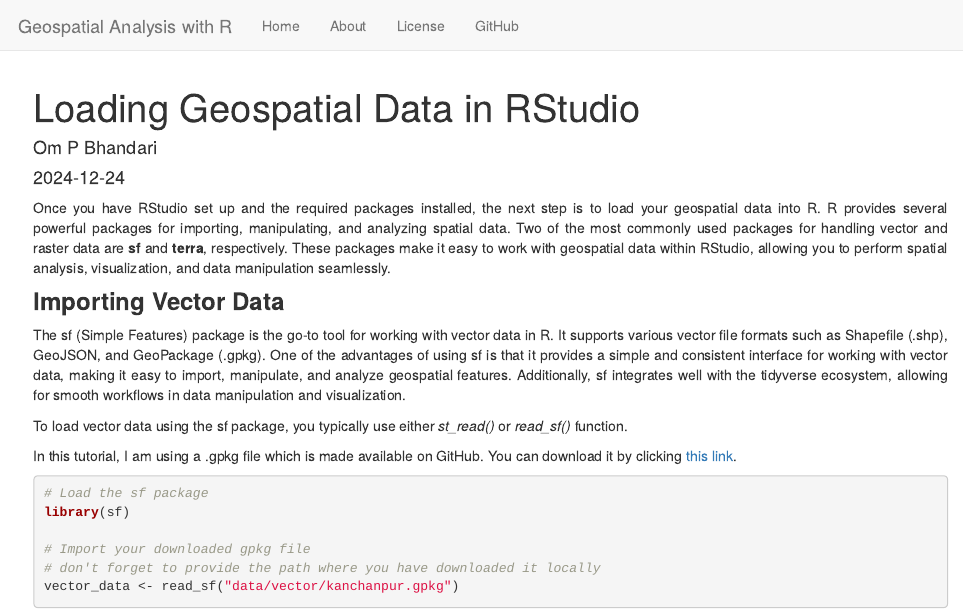
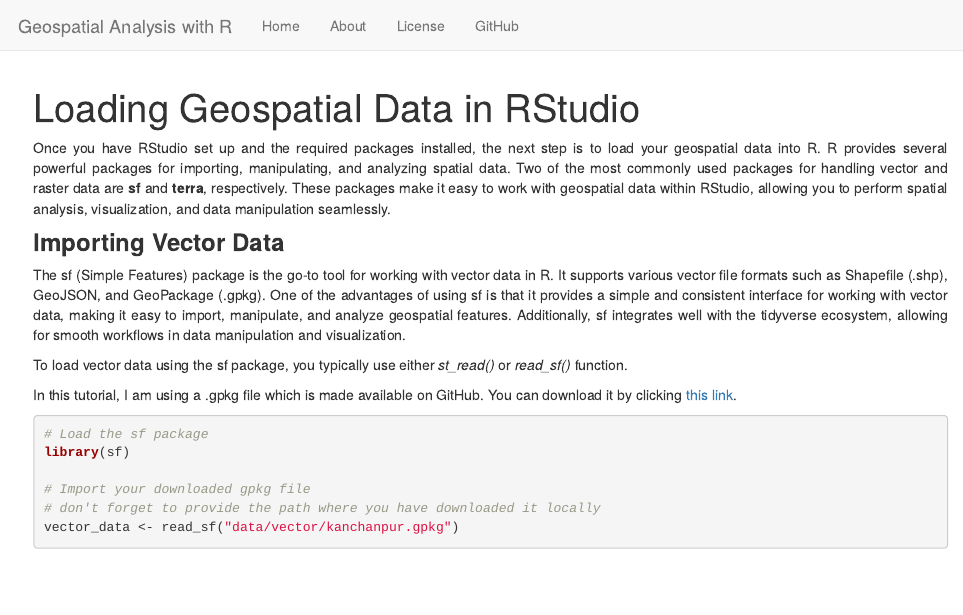
Before and after one commit to Ohm-Np/R_tutorial, an R Markdown document (analysis/Loading_Geospatial_Data_in_RStudio.Rmd): the page in a window 1100 px wide, from its top. Rendered offline with R 4.5, knitr and Pandoc, with nearby package versions; some code elsewhere in the file could not run offline.

Commit message:
wflow_publish("analysis/Loading_Geospatial_Data_in_RStudio.Rmd")

```diff
--- a/analysis/Loading_Geospatial_Data_in_RStudio.Rmd
+++ b/analysis/Loading_Geospatial_Data_in_RStudio.Rmd
@@ -1,7 +1,5 @@
 ---
 title: "Loading Geospatial Data in RStudio"
-author: "Om P Bhandari"
-date: "2024-12-24"
 output: html_document
 ---
 
```
